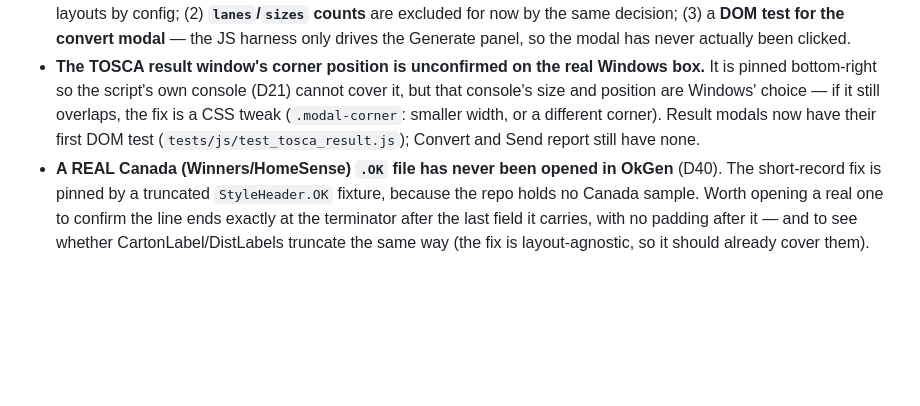
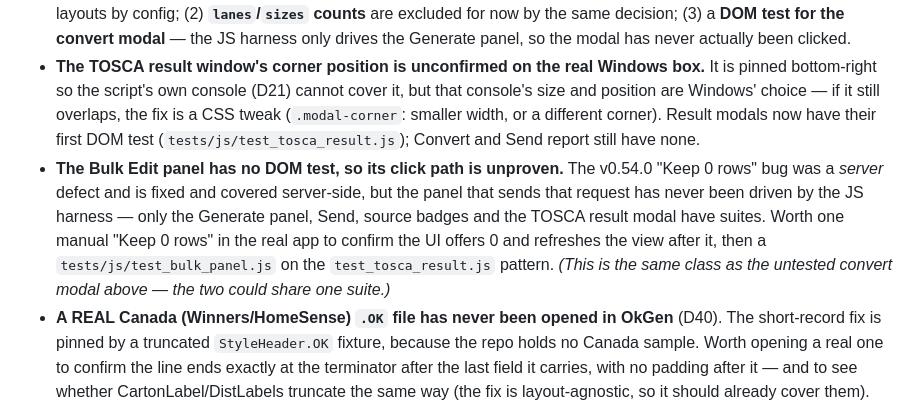
Before and after one commit to VimalaKMVN/OkGen, a Markdown page: PLAN.md, the part around one of its changes. Drawn GitHub-style; blank space fills up the shorter version.

```diff
--- a/PLAN.md
+++ b/PLAN.md
@@ -253,5 +253,6 @@ Commit convention: end messages with `Co-Authored-By: Claude Opus 5 <noreply@ant
 - **`.OK` -> JSON conversion: ALL THREE convertible layouts SHIP** (D33, D34, D35) — StyleHeader, DistLabels, CartonLabel. Preticket and the three EU layouts have **no JSON target** and are refused. **Still open for conversion:** (1) **edit-time count syncing** — counts are computed at CREATION only, so a converted file whose rows are later edited in OkGen drifts; the user deferred this deliberately and it is the same D16 mechanism, extended to the Calgary layouts by config; (2) **`lanes`/`sizes` counts** are excluded for now by the same decision; (3) a **DOM test for the convert modal** — the JS harness only drives the Generate panel, so the modal has never actually been clicked.
 - **The TOSCA result window's corner position is unconfirmed on the real Windows box.** It is pinned bottom-right so the script's own console (D21) cannot cover it, but that console's size and position are Windows' choice — if it still overlaps, the fix is a CSS tweak (`.modal-corner`: smaller width, or a different corner). Result modals now have their first DOM test (`tests/js/test_tosca_result.js`); Convert and Send report still have none.
+- **The Bulk Edit panel has no DOM test, so its click path is unproven.** The v0.54.0 "Keep 0 rows" bug was a *server* defect and is fixed and covered server-side, but the panel that sends that request has never been driven by the JS harness — only the Generate panel, Send, source badges and the TOSCA result modal have suites. Worth one manual "Keep 0 rows" in the real app to confirm the UI offers 0 and refreshes the view after it, then a `tests/js/test_bulk_panel.js` on the `test_tosca_result.js` pattern. *(This is the same class as the untested convert modal above — the two could share one suite.)*
 - **A REAL Canada (Winners/HomeSense) `.OK` file has never been opened in OkGen** (D40). The short-record fix is pinned by a truncated `StyleHeader.OK` fixture, because the repo holds no Canada sample. Worth opening a real one to confirm the line ends exactly at the terminator after the last field it carries, with no padding after it — and to see whether CartonLabel/DistLabels truncate the same way (the fix is layout-agnostic, so it should already cover them).
 - **`retailPrice` on DistLabels is the one field taken on the user's word over the samples** — they confirmed the live system sends the dotted `16.99` form, but all four sample files in hand carry the un-dotted `999999`. Worth re-checking against a fresh export before a production run; it is one `transform:` in config.
 - **`.OK` date fields are declared but disabled** (D29). `config/date_fields.yaml` ships with the Calgary `timestamp` only; `transmitDate` / `distroDate` / `adDate` are listed **commented out** because their exact formats need confirming against the consumer before OkGen starts normalizing them. Uncomment + correct the pattern to bring one in — no code change.
```
Also changed, not shown: other parts of PLAN.md (+1 -1 lines).
